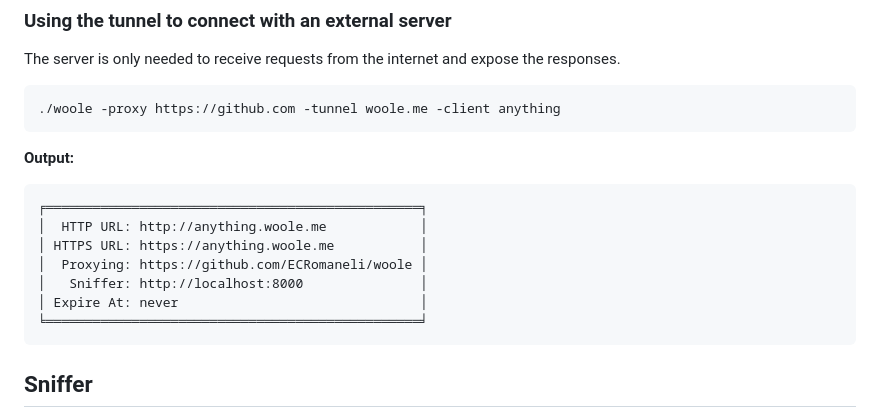
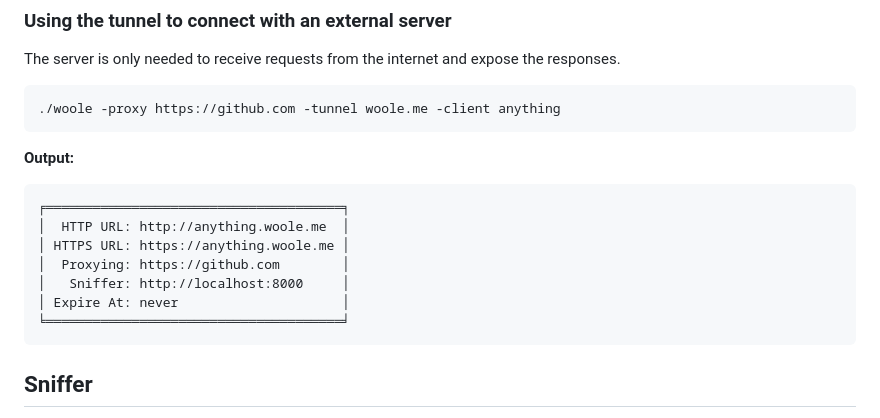
Before and after one commit to ECRomaneli/woole, a Markdown page: README.md, the part around one of its changes. Rendered like a GitHub page.

````diff
--- a/README.md
+++ b/README.md
@@ -86,14 +88,15 @@ The server is only needed to receive requests from the internet and expose the r
 ```
 
 **Output:**
+
 ```
-╒════════════════════════════════════════════════╕
-│  HTTP URL: http://anything.woole.me            │
-│ HTTPS URL: https://anything.woole.me           │
-│  Proxying: https://github.com/ECRomaneli/woole │
-│   Sniffer: http://localhost:8000               │
-│ Expire At: never                               │
-╘════════════════════════════════════════════════╛
+╒══════════════════════════════════════╕
+│  HTTP URL: http://anything.woole.me  │
+│ HTTPS URL: https://anything.woole.me │
+│  Proxying: https://github.com        │
+│   Sniffer: http://localhost:8000     │
+│ Expire At: never                     │
+╘══════════════════════════════════════╛
 ```
 
 ## Sniffer
````
Also changed, not shown: other parts of README.md (+2 -0 lines), docs/client.md (+24 -4 lines), docs/server.md (+14 -3 lines).
